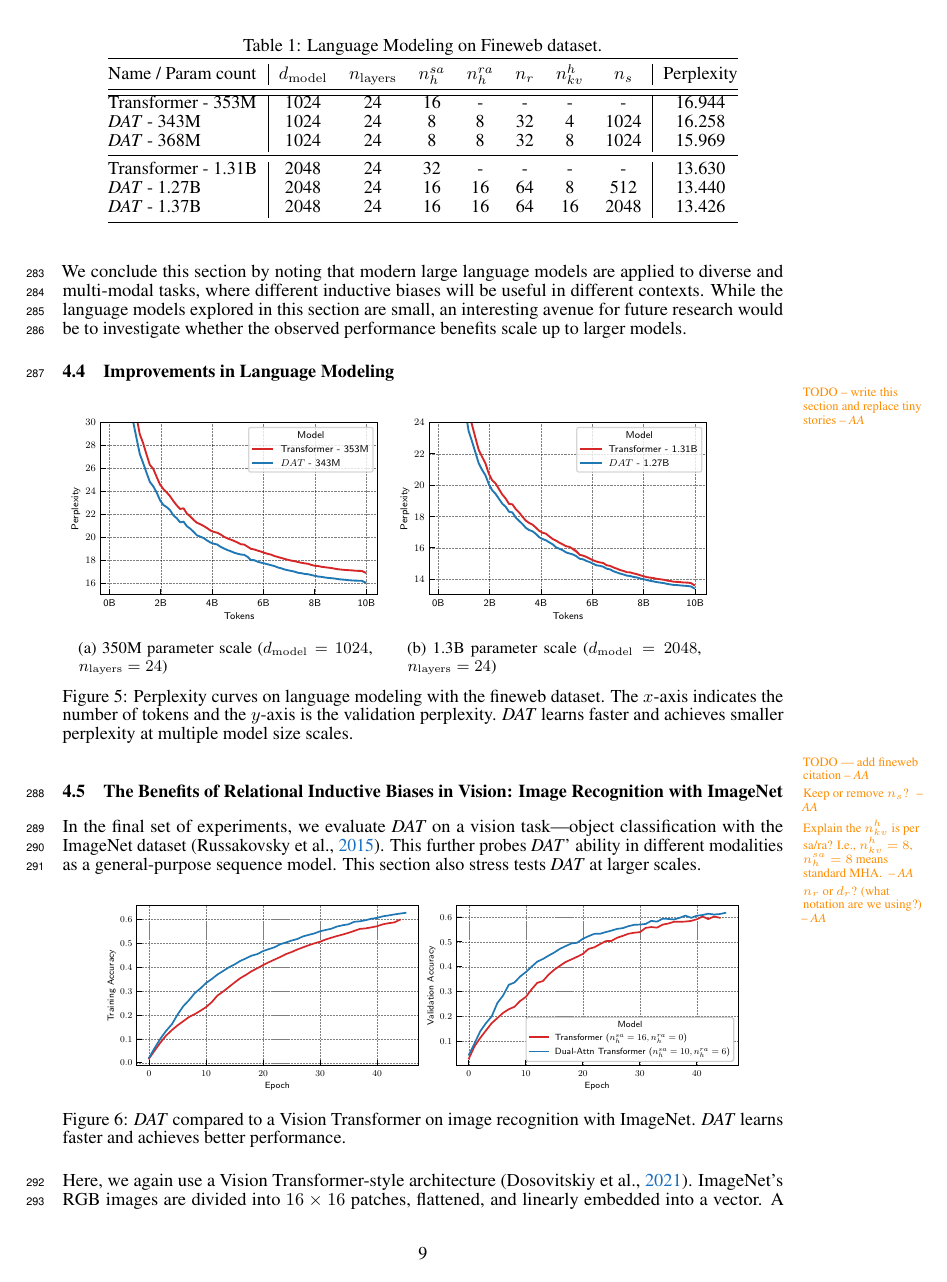
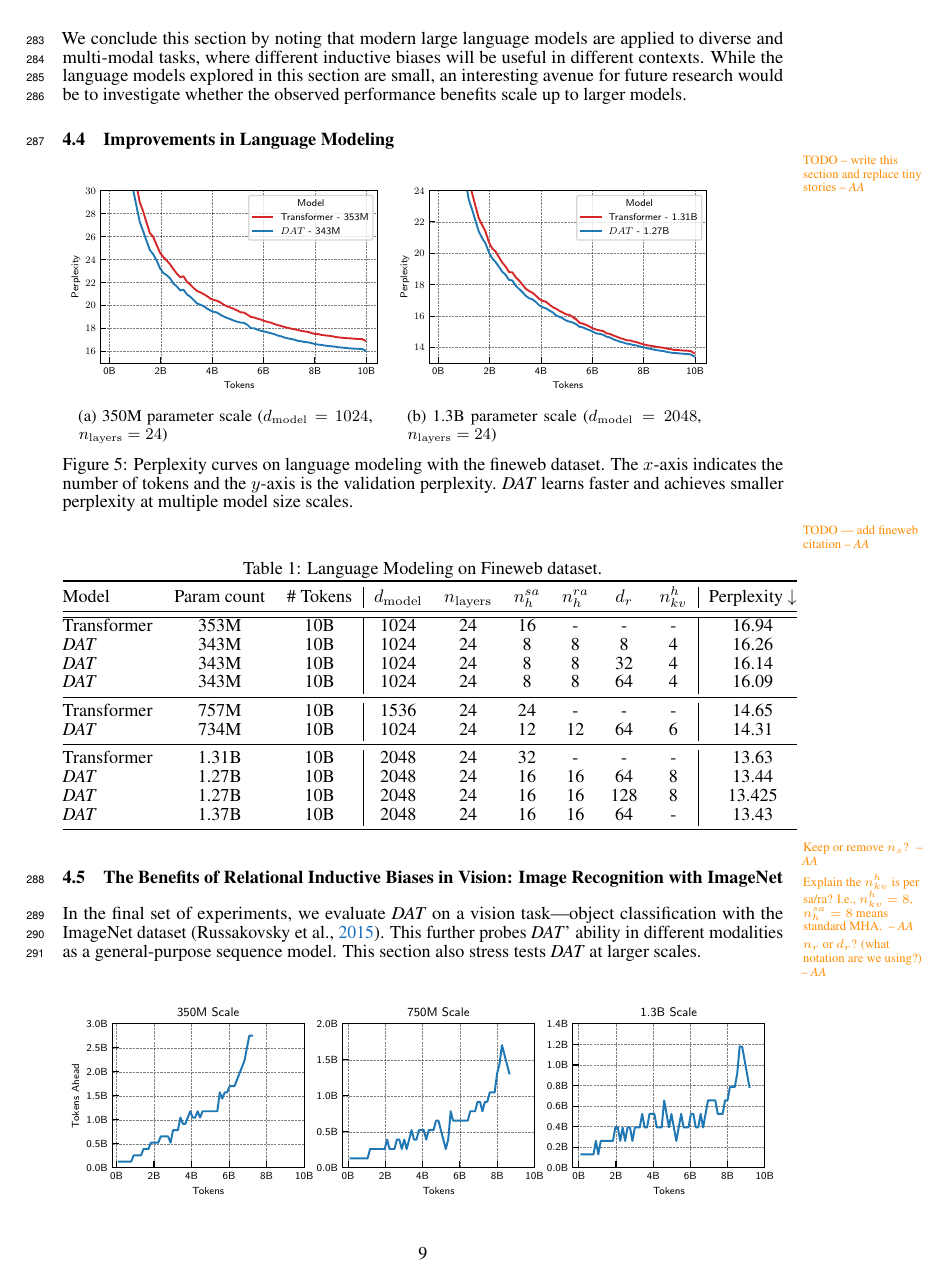
Before and after one commit to Awni00/abstract_transformer, a LaTeX paper (neurips/main.tex, which reads neurips/experiments.tex): page 9 of 30 before the commit and page 9 of 31 after it. Compiled offline with pdfLaTeX.

Commit message:
added placeholders for fineweb figures

```diff
--- a/neurips/experiments.tex
+++ b/neurips/experiments.tex
@@ -79,19 +79,12 @@ We conclude this section by noting that modern large language models are applied
 \end{figure}
 \aawarning{TODO --- add fineweb citation}
 
-\begin{table}[]
+\begin{table}[h]
     \centering
-    \caption{Language Modeling on Fineweb dataset.}\label{tab:my-table}
-    % \resizebox{\textwidth}{!}{%
-    \begin{tabular}{@{}l|ccccccc|c@{}}
-    \toprule
-    Name / Param count   &$\dmodel$&$\nlayers$& $\nhsa$  & $\nhra$ & $n_r$ & $n_{kv}^{h}$ & $n_s$ & Perplexity \\ \midrule\hline
-    Transformer - 353M   & 1024    & 24       & 16       & -        & -     & -        & -     & 16.944     \\
-    \textit{DAT} - 343M  & 1024    & 24       & 8        & 8        & 32    & 4        & 1024  & 16.258     \\
-    \textit{DAT} - 368M  & 1024    & 24       & 8        & 8        & 32    & 8        & 1024  & 15.969     \\\midrule
-    Transformer - 1.31B  & 2048    & 24       & 32       & -        & -     & -        & -     & 13.630     \\
-    \textit{DAT} - 1.27B & 2048    & 24       & 16       & 16       & 64    & 8        & 512   & 13.440     \\
-    \textit{DAT} - 1.37B & 2048    & 24       & 16       & 16       & 64    & 16       & 2048  & 13.426     \\ \bottomrule
-    \end{tabular}%
-    % }
+    \caption{Language Modeling on Fineweb dataset.}\label{tab:fineweb_results}
+    \input{figs/experiments/fineweb/results_table.tex}
 \end{table}
+
+\begin{figure}
+    \includegraphics[width=\textwidth]{figs/experiments/fineweb/tokens_ahead.pdf}
+\end{figure}
@@ -98,3 +100,4 @@ We conclude this section by noting that modern large language models are applied
+\end{figure}
 
 \aawarning{Keep or remove $n_s$? }
 \aawarning{Explain the $n_{kv}^h$ is per sa/ra? I.e., $n_{kv}^h=8$, $\nhsa = 8$ means standard MHA. }
```
Also changed, not shown: neurips/experiments.tex (9 more changed lines).
